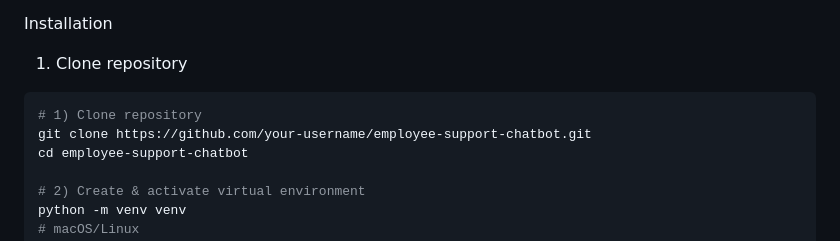
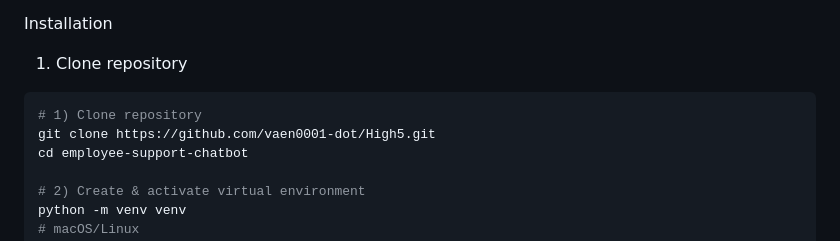
Before and after one commit to vaen0001-dot/High5, a Markdown page: README.md, the part around the change. Drawn GitHub-style.

````diff
--- a/README.md
+++ b/README.md
@@ -90,7 +90,7 @@ Installation
 1. Clone repository
 ```powershell
 # 1) Clone repository
-git clone https://github.com/your-username/employee-support-chatbot.git
+git clone https://github.com/vaen0001-dot/High5.git
 cd employee-support-chatbot
 
 # 2) Create & activate virtual environment
````
